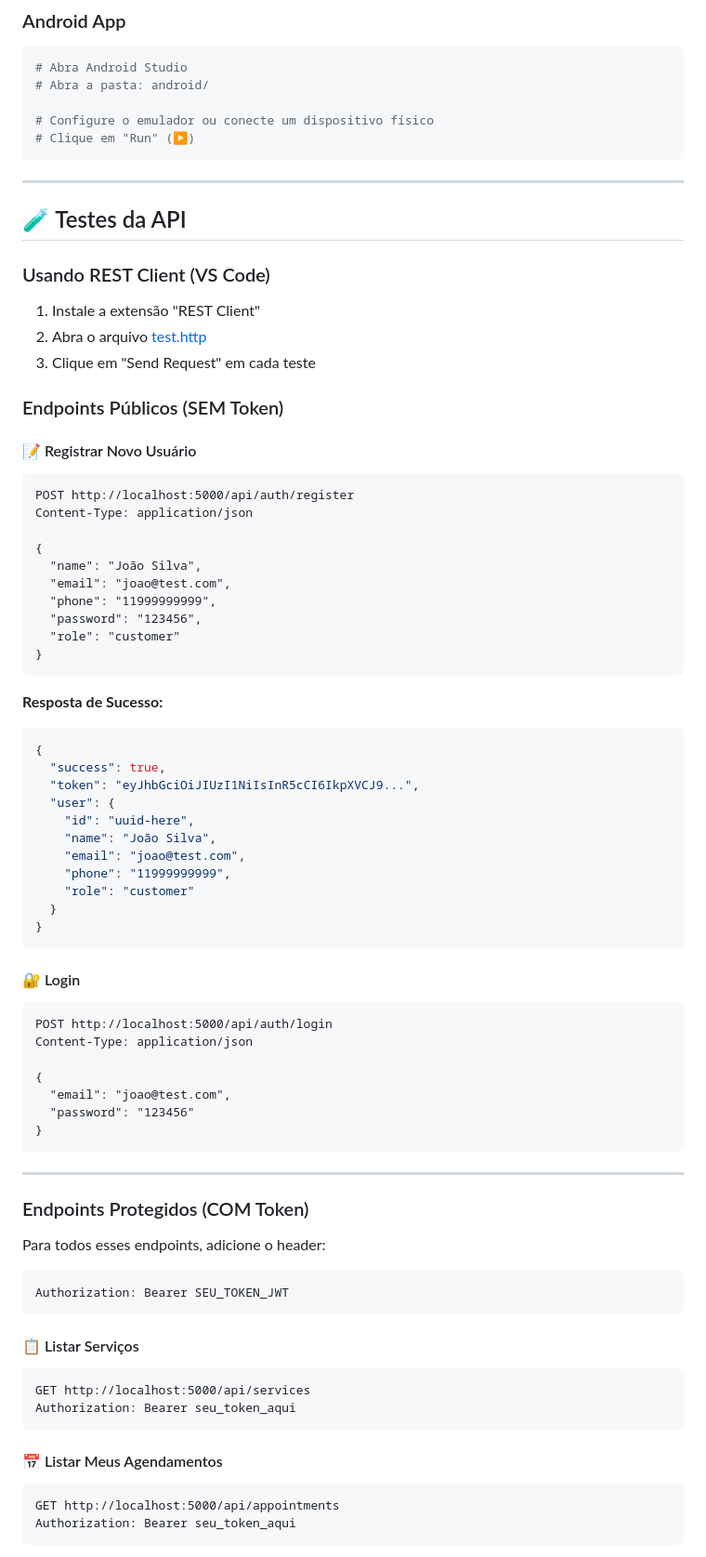
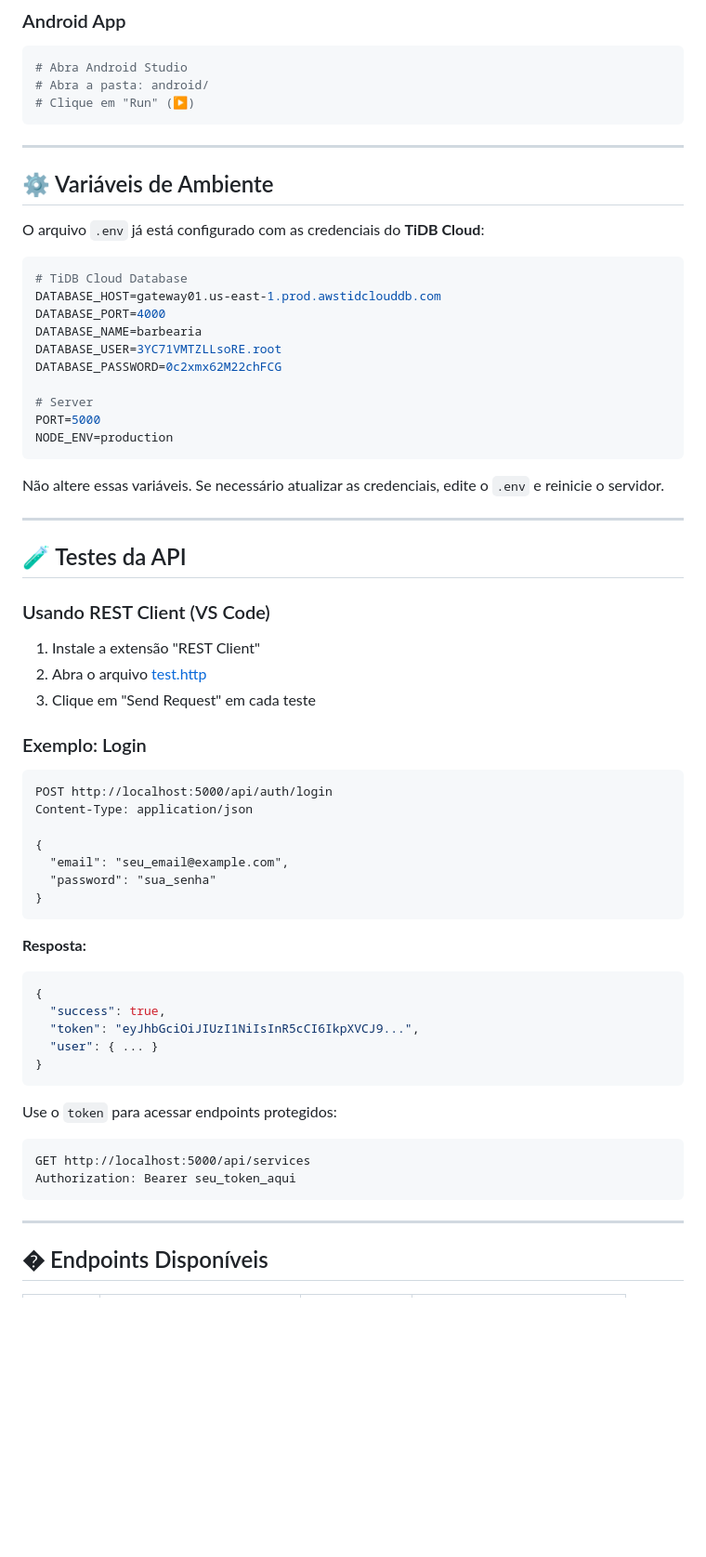
Before and after one commit to Plusnar/Barbearia, a Markdown page: README.md, the part around one of its changes. Shown at 93% size. Drawn GitHub-style; blank space fills up the shorter version.

````diff
--- a/README.md
+++ b/README.md
@@ -136,10 +33,29 @@ Server is running on port 5000
 ```bash
 # Abra Android Studio
 # Abra a pasta: android/
-
-# Configure o emulador ou conecte um dispositivo físico
 # Clique em "Run" (▶️)
 ```
+
+---
+
+## ⚙️ Variáveis de Ambiente
+
+O arquivo `.env` já está configurado com as credenciais do **TiDB Cloud**:
+
+```env
+# TiDB Cloud Database
+DATABASE_HOST=gateway01.us-east-1.prod.awstidclouddb.com
+DATABASE_PORT=4000
+DATABASE_NAME=barbearia
+DATABASE_USER=3YC71VMTZLLsoRE.root
+DATABASE_PASSWORD=0c2xmx62M22chFCG
+
+# Server
+PORT=5000
+NODE_ENV=production
+```
+
+Não altere essas variáveis. Se necessário atualizar as credenciais, edite o `.env` e reinicie o servidor.
 
 ---
 
@@ -151,70 +67,35 @@ Server is running on port 5000
 2. Abra o arquivo [test.http](test.http)
 3. Clique em "Send Request" em cada teste
 
-### Endpoints Públicos (SEM Token)
-
-#### 📝 Registrar Novo Usuário
-
-```http
-POST http://localhost:5000/api/auth/register
-Content-Type: application/json
-
-{
-  "name": "João Silva",
-  "email": "joao@test.com",
-  "phone": "11999999999",
-  "password": "123456",
-  "role": "customer"
-}
-```
-
-**Resposta de Sucesso:**
-```json
-{
-  "success": true,
-  "token": "eyJhbGciOiJIUzI1NiIsInR5cCI6IkpXVCJ9...",
-  "user": {
-    "id": "uuid-here",
-    "name": "João Silva",
-    "email": "joao@test.com",
-    "phone": "11999999999",
-    "role": "customer"
-  }
-}
-```
-
-#### 🔐 Login
+### Exemplo: Login
 
 ```http
 POST http://localhost:5000/api/auth/login
 Content-Type: application/json
 
 {
-  "email": "joao@test.com",
-  "password": "123456"
+  "email": "seu_email@example.com",
+  "password": "sua_senha"
 }
 ```
 
----
-
-### Endpoints Protegidos (COM Token)
-
-Para todos esses endpoints, adicione o header:
-```
-Authorization: Bearer SEU_TOKEN_JWT
+**Resposta:**
+```json
+{
+  "success": true,
+  "token": "eyJhbGciOiJIUzI1NiIsInR5cCI6IkpXVCJ9...",
+  "user": { ... }
+}
 ```
 
-#### 📋 Listar Serviços
+Use o `token` para acessar endpoints protegidos:
 
 ```http
 GET http://localhost:5000/api/services
 Authorization: Bearer seu_token_aqui
 ```
 
-#### 📅 Listar Meus Agendamentos
+---
 
-```http
-GET http://localhost:5000/api/appointments
-Authorization: Bearer seu_token_aqui
-```
+## � Endpoints Disponíveis
 
````
Also changed, not shown: other parts of README.md (+35 -202 lines).
